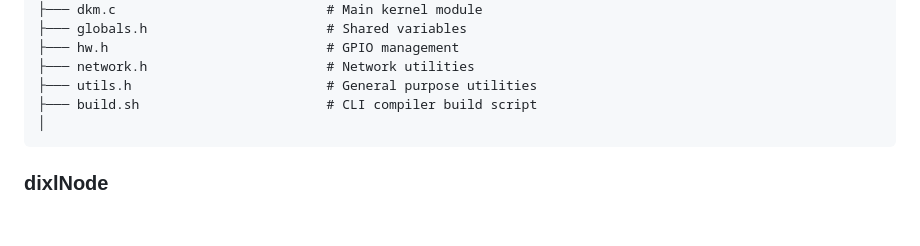
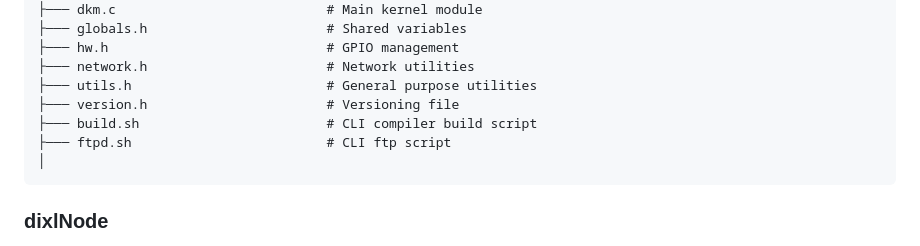
Before and after one commit to alessandromannini/dixl, a Markdown page: README.md, the part around the change. Rendered like a GitHub page; blank space fills up the shorter version.

```diff
--- a/README.md
+++ b/README.md
@@ -40,7 +40,9 @@
 ├─── hw.h                            # GPIO management
 ├─── network.h                       # Network utilities
 ├─── utils.h                         # General purpose utilities
+├─── version.h                       # Versioning file
 ├─── build.sh                        # CLI compiler build script
+├─── ftpd.sh                         # CLI ftp script
 │
 </pre>
 
```
